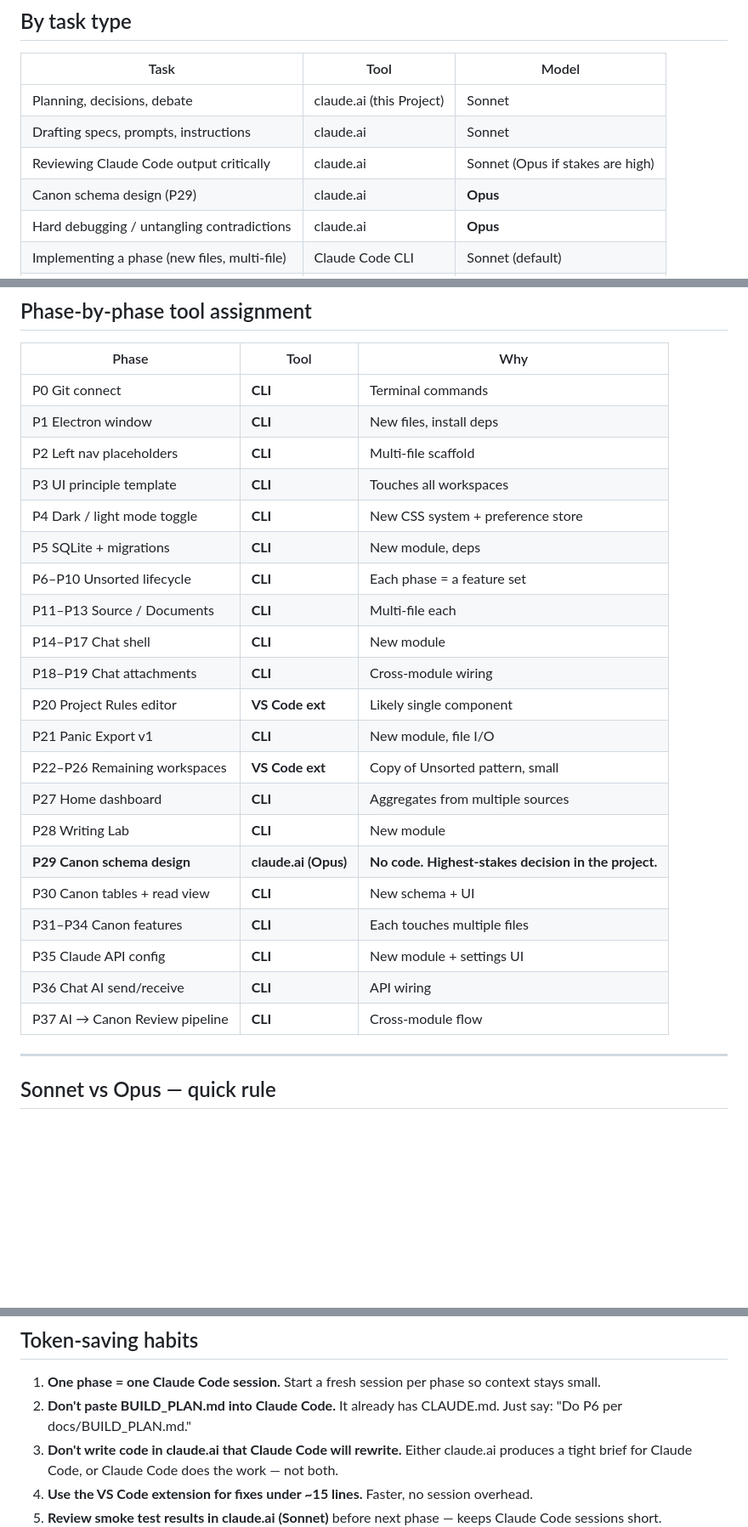
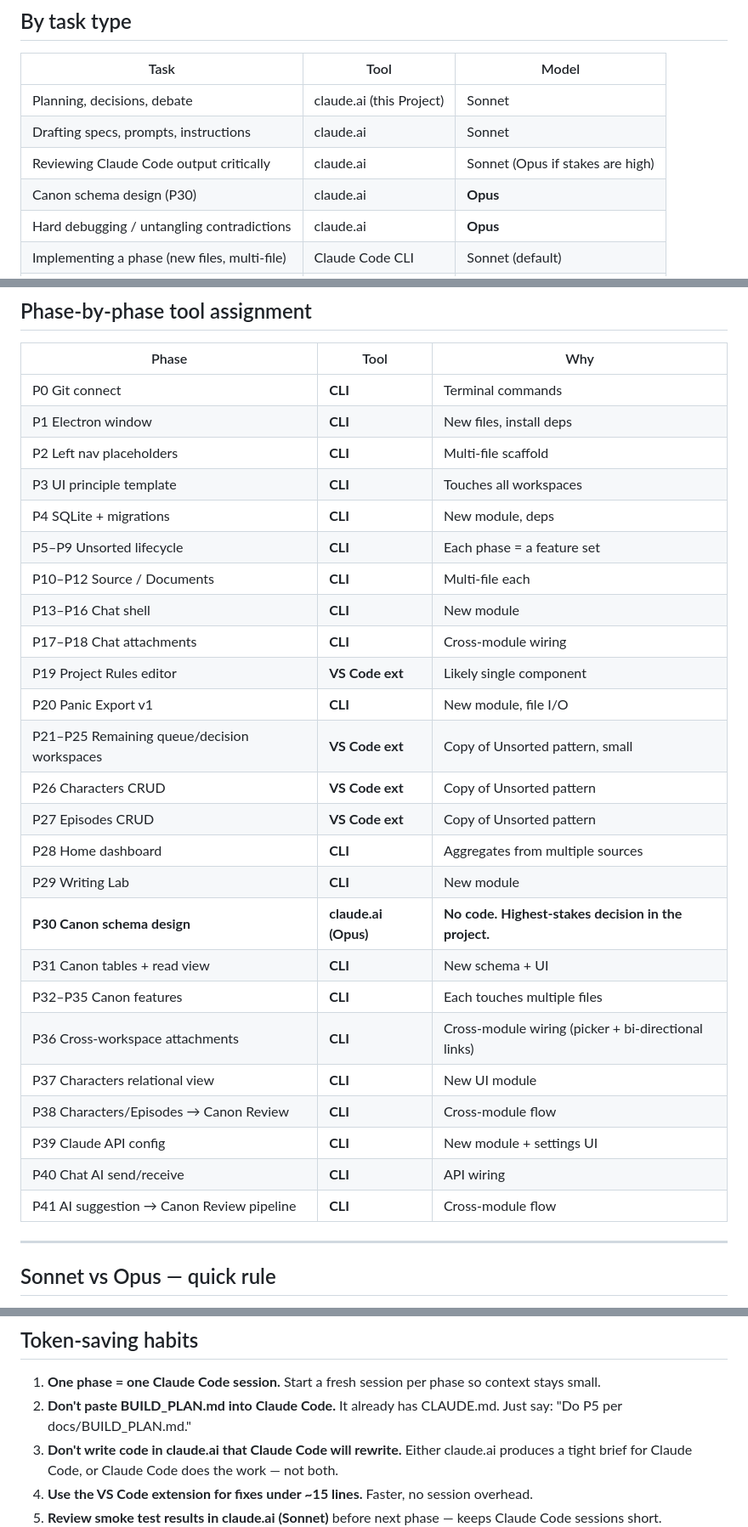
Before and after one commit to courtneydowns/revival-bible-studio, a Markdown page: docs/TOOL_ROUTING.md, 3 parts joined by grey strips. Shown at 85% size. Drawn GitHub-style; blank space fills up the shorter version.

Commit message:
docs: update TOOL_ROUTING.md
Co-Authored-By: Claude Opus 4.8 (1M context) <noreply@anthropic.com>

```diff
--- a/docs/TOOL_ROUTING.md
+++ b/docs/TOOL_ROUTING.md
@@ -12,7 +12,7 @@
 | Planning, decisions, debate | claude.ai (this Project) | Sonnet |
 | Drafting specs, prompts, instructions | claude.ai | Sonnet |
 | Reviewing Claude Code output critically | claude.ai | Sonnet (Opus if stakes are high) |
-| Canon schema design (P29) | claude.ai | **Opus** |
+| Canon schema design (P30) | claude.ai | **Opus** |
 | Hard debugging / untangling contradictions | claude.ai | **Opus** |
 | Implementing a phase (new files, multi-file) | Claude Code CLI | Sonnet (default) |
 | Git ops, npm install, running scripts | Claude Code CLI | Sonnet |
@@ -30,23 +30,27 @@
 | P1 Electron window | **CLI** | New files, install deps |
 | P2 Left nav placeholders | **CLI** | Multi-file scaffold |
 | P3 UI principle template | **CLI** | Touches all workspaces |
-| P4 Dark / light mode toggle | **CLI** | New CSS system + preference store |
-| P5 SQLite + migrations | **CLI** | New module, deps |
-| P6–P10 Unsorted lifecycle | **CLI** | Each phase = a feature set |
-| P11–P13 Source / Documents | **CLI** | Multi-file each |
-| P14–P17 Chat shell | **CLI** | New module |
-| P18–P19 Chat attachments | **CLI** | Cross-module wiring |
-| P20 Project Rules editor | **VS Code ext** | Likely single component |
-| P21 Panic Export v1 | **CLI** | New module, file I/O |
-| P22–P26 Remaining workspaces | **VS Code ext** | Copy of Unsorted pattern, small |
-| P27 Home dashboard | **CLI** | Aggregates from multiple sources |
-| P28 Writing Lab | **CLI** | New module |
-| **P29 Canon schema design** | **claude.ai (Opus)** | **No code. Highest-stakes decision in the project.** |
-| P30 Canon tables + read view | **CLI** | New schema + UI |
-| P31–P34 Canon features | **CLI** | Each touches multiple files |
-| P35 Claude API config | **CLI** | New module + settings UI |
-| P36 Chat AI send/receive | **CLI** | API wiring |
-| P37 AI → Canon Review pipeline | **CLI** | Cross-module flow |
+| P4 SQLite + migrations | **CLI** | New module, deps |
+| P5–P9 Unsorted lifecycle | **CLI** | Each phase = a feature set |
+| P10–P12 Source / Documents | **CLI** | Multi-file each |
+| P13–P16 Chat shell | **CLI** | New module |
+| P17–P18 Chat attachments | **CLI** | Cross-module wiring |
+| P19 Project Rules editor | **VS Code ext** | Likely single component |
+| P20 Panic Export v1 | **CLI** | New module, file I/O |
+| P21–P25 Remaining queue/decision workspaces | **VS Code ext** | Copy of Unsorted pattern, small |
+| P26 Characters CRUD | **VS Code ext** | Copy of Unsorted pattern |
+| P27 Episodes CRUD | **VS Code ext** | Copy of Unsorted pattern |
+| P28 Home dashboard | **CLI** | Aggregates from multiple sources |
+| P29 Writing Lab | **CLI** | New module |
+| **P30 Canon schema design** | **claude.ai (Opus)** | **No code. Highest-stakes decision in the project.** |
+| P31 Canon tables + read view | **CLI** | New schema + UI |
+| P32–P35 Canon features | **CLI** | Each touches multiple files |
+| P36 Cross-workspace attachments | **CLI** | Cross-module wiring (picker + bi-directional links) |
+| P37 Characters relational view | **CLI** | New UI module |
+| P38 Characters/Episodes → Canon Review | **CLI** | Cross-module flow |
+| P39 Claude API config | **CLI** | New module + settings UI |
+| P40 Chat AI send/receive | **CLI** | API wiring |
+| P41 AI suggestion → Canon Review pipeline | **CLI** | Cross-module flow |
 
 ---
 
@@ -66,7 +70,7 @@ Opus burns the Max weekly limit much faster. Don't run brainstorm/chat sessions
 ## Token-saving habits
 
 1. **One phase = one Claude Code session.** Start a fresh session per phase so context stays small.
-2. **Don't paste BUILD_PLAN.md into Claude Code.** It already has CLAUDE.md. Just say: "Do P6 per docs/BUILD_PLAN.md."
+2. **Don't paste BUILD_PLAN.md into Claude Code.** It already has CLAUDE.md. Just say: "Do P5 per docs/BUILD_PLAN.md."
 3. **Don't write code in claude.ai that Claude Code will rewrite.** Either claude.ai produces a tight brief for Claude Code, or Claude Code does the work — not both.
 4. **Use the VS Code extension for fixes under ~15 lines.** Faster, no session overhead.
 5. **Review smoke test results in claude.ai (Sonnet)** before next phase — keeps Claude Code sessions short.
```
